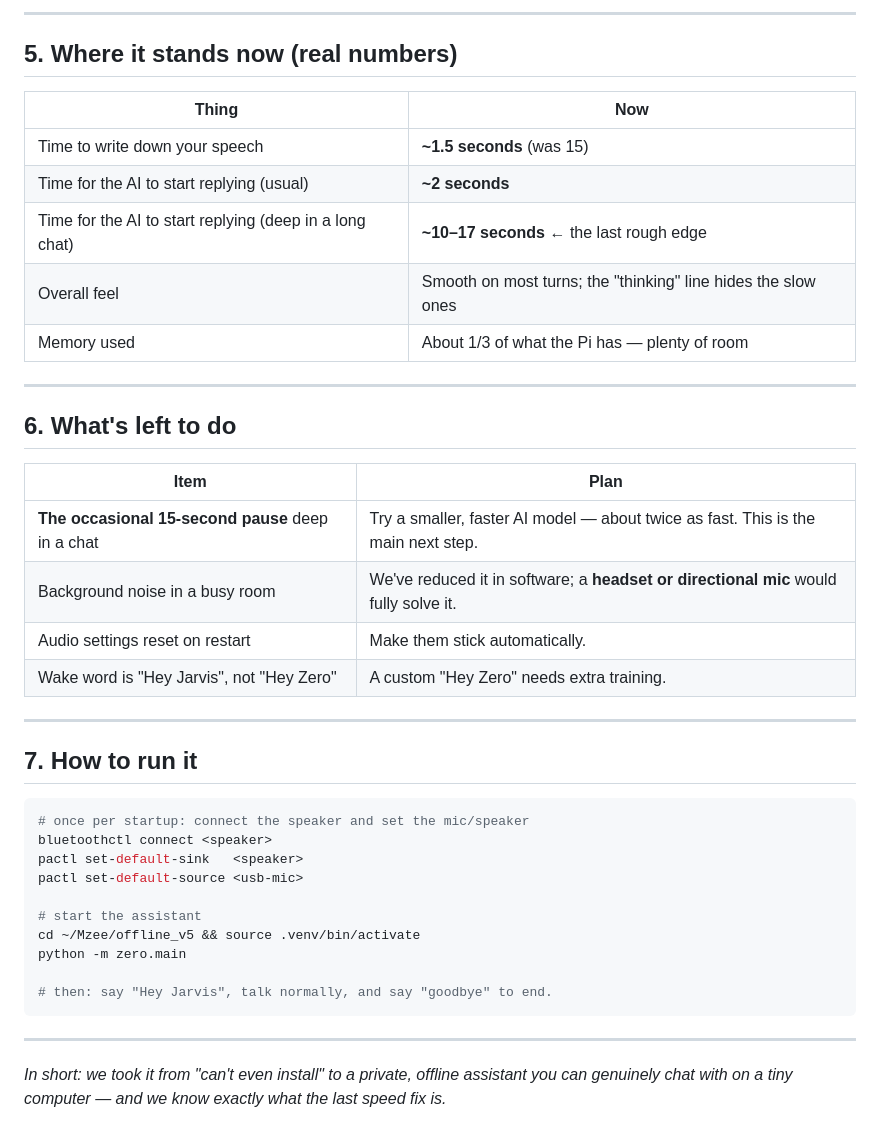
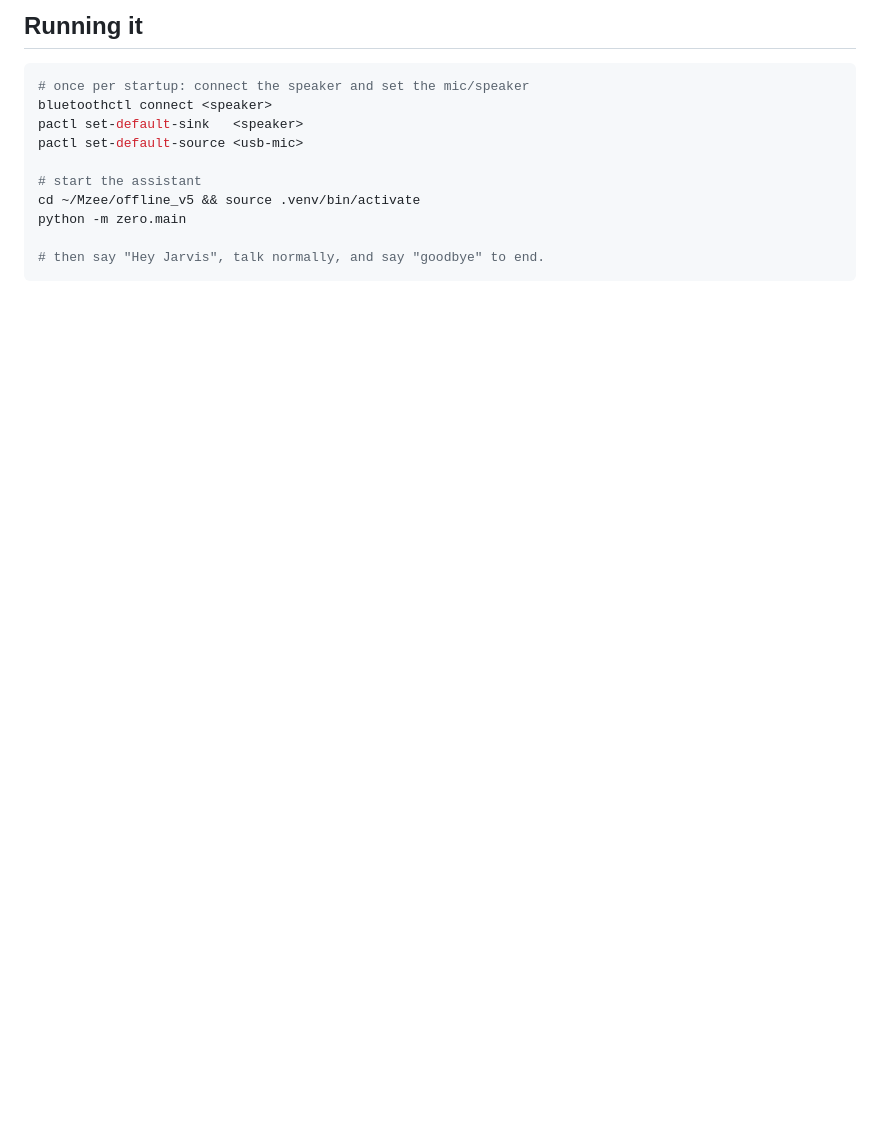
Before and after one commit to Obila34/ZERO, a Markdown page: docs/PROGRESS.md, the part around one of its changes. Rendered like a GitHub page; blank space fills up the shorter version.

Commit message:
docs: rewrite PROGRESS.md as a flowing narrative (paragraph form)
Co-Authored-By: Claude Opus 4.8 <noreply@anthropic.com>

````diff
--- a/docs/PROGRESS.md
+++ b/docs/PROGRESS.md
@@ -92,29 +111,4 @@ Nothing here is left out — this is the full story, start to finish.
----
-
-## 5. Where it stands now (real numbers)
-
-| Thing | Now |
-|-------|-----|
-| Time to write down your speech | **~1.5 seconds** (was 15) |
-| Time for the AI to start replying (usual) | **~2 seconds** |
-| Time for the AI to start replying (deep in a long chat) | **~10–17 seconds** ← the last rough edge |
-| Overall feel | Smooth on most turns; the "thinking" line hides the slow ones |
-| Memory used | About 1/3 of what the Pi has — plenty of room |
-
----
-
-## 6. What's left to do
-
-| Item | Plan |
-|------|------|
-| **The occasional 15-second pause** deep in a chat | Try a smaller, faster AI model — about twice as fast. This is the main next step. |
-| Background noise in a busy room | We've reduced it in software; a **headset or directional mic** would fully solve it. |
-| Audio settings reset on restart | Make them stick automatically. |
-| Wake word is "Hey Jarvis", not "Hey Zero" | A custom "Hey Zero" needs extra training. |
-
----
-
-## 7. How to run it
+## Running it
 
 ```bash
 # once per startup: connect the speaker and set the mic/speaker
@@ -126,11 +120,5 @@ pactl set-default-source <usb-mic>
 cd ~/Mzee/offline_v5 && source .venv/bin/activate
 python -m zero.main
 
-# then: say "Hey Jarvis", talk normally, and say "goodbye" to end.
+# then say "Hey Jarvis", talk normally, and say "goodbye" to end.
 ```
-
----
-
-*In short: we took it from "can't even install" to a private, offline assistant you
-can genuinely chat with on a tiny computer — and we know exactly what the last
-speed fix is.*
````
Also changed, not shown: other parts of docs/PROGRESS.md (+94 -75 lines).
